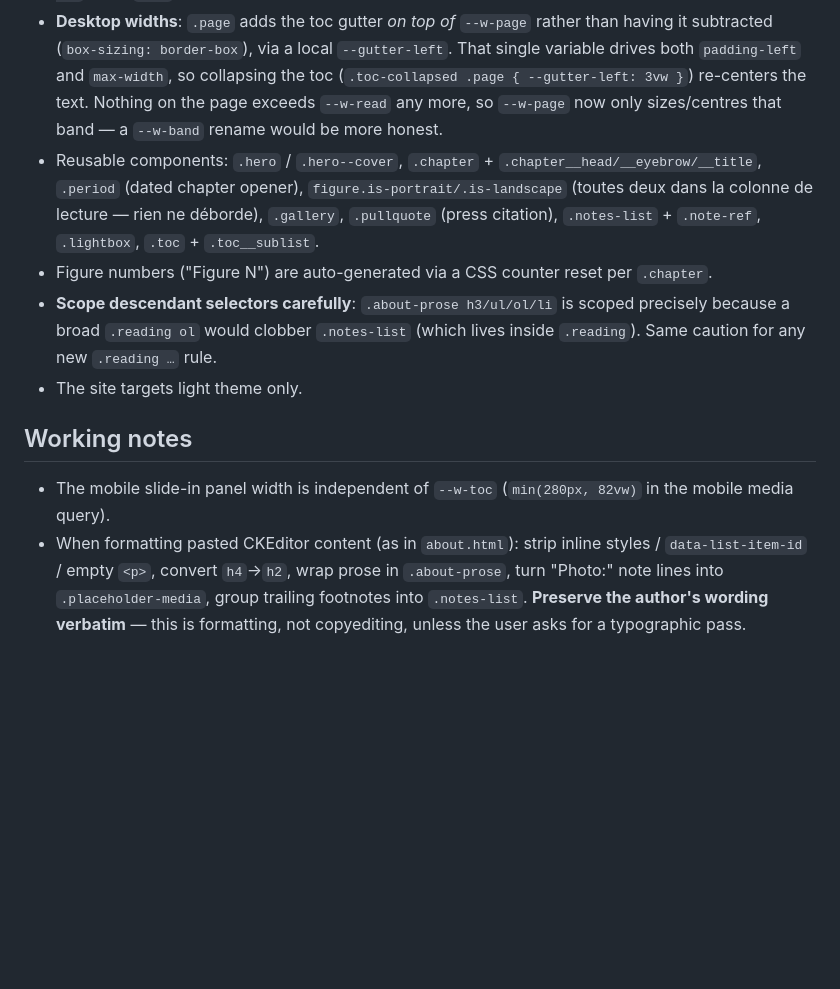
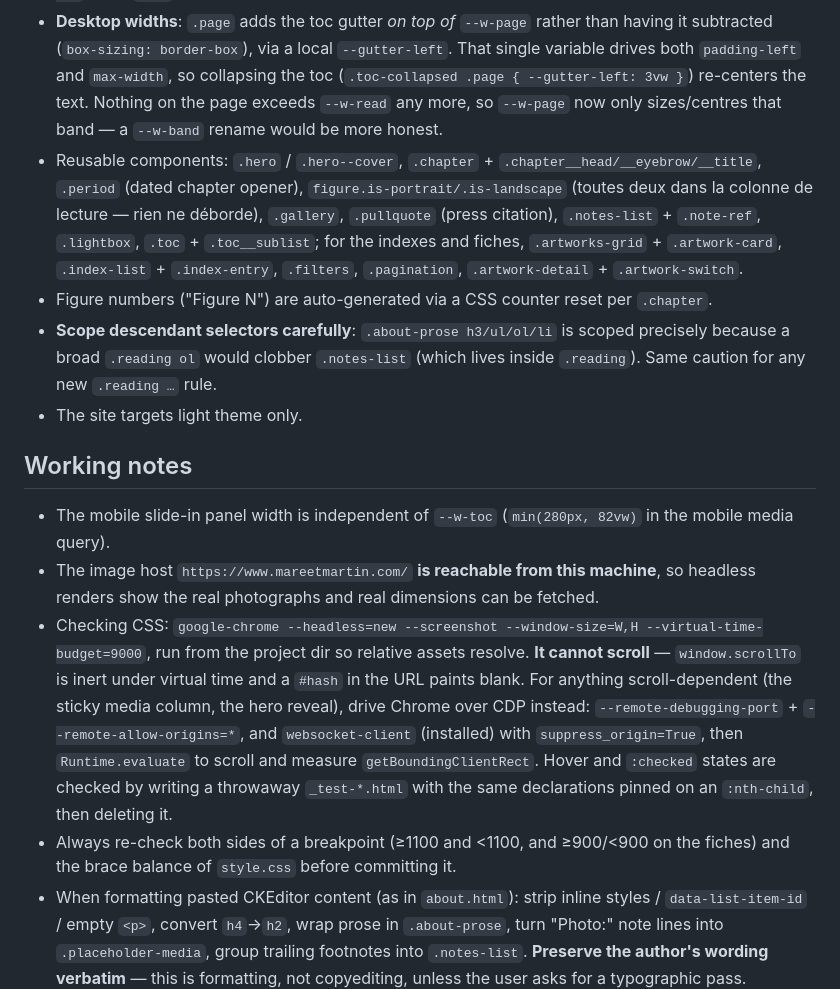
Before and after one commit to AlexisRomeroDev/maquette-CR-Thornley, a Markdown page: CLAUDE.md, the part around one of its changes. Rendered like a GitHub page; blank space fills up the shorter version.

```diff
--- a/CLAUDE.md
+++ b/CLAUDE.md
@@ -77,7 +100,7 @@ Links use full filenames + hash (e.g. `index.html#parcours`) so the same markup
 - Sections in order: Variables, Typography, Layout, Navigation, Hero, Sections, Figures, Gallery, Recherche, Formulaire, Notes, Lightbox, Responsive.
 - Key variables: `--w-toc` (menu column width, currently 320px), `--w-page` (1100px), `--w-read` (800px reading column), `--space`, plus the palette (`--c-bg #faf8f5`, `--c-text #222`, `--c-secondary #666` / `--c-secondary-ink #4a4a4a` for toc links, `--c-rule #ddd8d2`, sage `--c-accent #7d8a6a` / `--c-accent-ink`). The `-ink` suffix means "darker variant of".
 - **Desktop widths**: `.page` adds the toc gutter *on top of* `--w-page` rather than having it subtracted (`box-sizing: border-box`), via a local `--gutter-left`. That single variable drives both `padding-left` and `max-width`, so collapsing the toc (`.toc-collapsed .page { --gutter-left: 3vw }`) re-centers the text. Nothing on the page exceeds `--w-read` any more, so `--w-page` now only sizes/centres that band — a `--w-band` rename would be more honest.
-- Reusable components: `.hero` / `.hero--cover`, `.chapter` + `.chapter__head/__eyebrow/__title`, `.period` (dated chapter opener), `figure.is-portrait/.is-landscape` (toutes deux dans la colonne de lecture — rien ne déborde), `.gallery`, `.pullquote` (press citation), `.notes-list` + `.note-ref`, `.lightbox`, `.toc` + `.toc__sublist`.
+- Reusable components: `.hero` / `.hero--cover`, `.chapter` + `.chapter__head/__eyebrow/__title`, `.period` (dated chapter opener), `figure.is-portrait/.is-landscape` (toutes deux dans la colonne de lecture — rien ne déborde), `.gallery`, `.pullquote` (press citation), `.notes-list` + `.note-ref`, `.lightbox`, `.toc` + `.toc__sublist`; for the indexes and fiches, `.artworks-grid` + `.artwork-card`, `.index-list` + `.index-entry`, `.filters`, `.pagination`, `.artwork-detail` + `.artwork-switch`.
 - Figure numbers ("Figure N") are auto-generated via a CSS counter reset per `.chapter`.
 - **Scope descendant selectors carefully**: `.about-prose h3/ul/ol/li` is scoped precisely because a broad `.reading ol` would clobber `.notes-list` (which lives inside `.reading`). Same caution for any new `.reading …` rule.
 - The site targets light theme only.
@@ -85,4 +108,7 @@ Links use full filenames + hash (e.g. `index.html#parcours`) so the same markup
 ## Working notes
 
 - The mobile slide-in panel width is independent of `--w-toc` (`min(280px, 82vw)` in the mobile media query).
+- The image host `https://www.mareetmartin.com/` **is reachable from this machine**, so headless renders show the real photographs and real dimensions can be fetched.
+- Checking CSS: `google-chrome --headless=new --screenshot --window-size=W,H --virtual-time-budget=9000`, run from the project dir so relative assets resolve. **It cannot scroll** — `window.scrollTo` is inert under virtual time and a `#hash` in the URL paints blank. For anything scroll-dependent (the sticky media column, the hero reveal), drive Chrome over CDP instead: `--remote-debugging-port` + `--remote-allow-origins=*`, and `websocket-client` (installed) with `suppress_origin=True`, then `Runtime.evaluate` to scroll and measure `getBoundingClientRect`. Hover and `:checked` states are checked by writing a throwaway `_test-*.html` with the same declarations pinned on an `:nth-child`, then deleting it.
+- Always re-check both sides of a breakpoint (≥1100 and <1100, and ≥900/<900 on the fiches) and the brace balance of `style.css` before committing it.
 - When formatting pasted CKEditor content (as in `about.html`): strip inline styles / `data-list-item-id` / empty `<p>`, convert `h4`→`h2`, wrap prose in `.about-prose`, turn "Photo:" note lines into `.placeholder-media`, group trailing footnotes into `.notes-list`. **Preserve the author's wording verbatim** — this is formatting, not copyediting, unless the user asks for a typographic pass.
```
Also changed, not shown: other parts of CLAUDE.md (+33 -10 lines).
